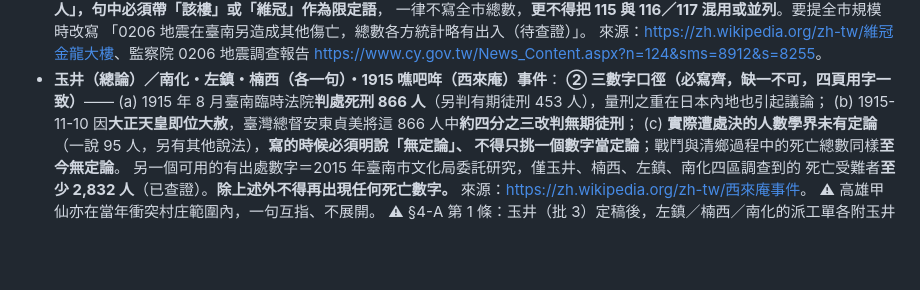
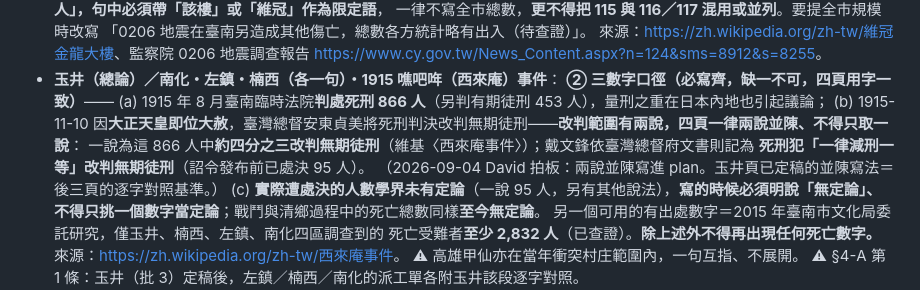
Before and after one commit to elliot200852-lab/taiwan-geo-db, a Markdown page: docs/tainan-writing-plan.md, the part around the change. Drawn GitHub-style; blank space fills up the shorter version.

Commit message:
plan §4-B 噍吧哖口徑 (b)：大赦改判範圍改為兩說並陳（David 2026-09-04 拍板）
原文只寫「866 人中約四分之三改判無期徒刑」；戴文鋒依臺灣總督府文書記為
「死刑犯一律減刑一等改判無期徒刑」（詔令前已處決 95 人）。玉井（總論頁）
查核端逐字覆核兩邊引文皆屬實、判定兩說並陳站得住。四頁一律兩說並陳，
左鎮／楠西／南化派工單附玉井定稿那段逐字對照。

Co-Authored-By: Claude Opus 5 <noreply@anthropic.com>
Claude-Session: https://claude.ai/code/session_01MMafk5H6jRKHw67yN6EmiF

```diff
--- a/docs/tainan-writing-plan.md
+++ b/docs/tainan-writing-plan.md
@@ -323,7 +323,10 @@ review 已補規則），但寫作必讀輸入從 48.5 萬字元降到約 7 萬
 - **玉井（總論）／南化・左鎮・楠西（各一句）・1915 噍吧哖（西來庵）事件**：
   **② 三數字口徑（必寫齊，缺一不可，四頁用字一致）**——
   (a) 1915 年 8 月臺南臨時法院**判處死刑 866 人**（另判有期徒刑 453 人），量刑之重在日本內地也引起議論；
-  (b) 1915-11-10 因**大正天皇即位大赦**，臺灣總督安東貞美將這 866 人中**約四分之三改判無期徒刑**；
+  (b) 1915-11-10 因**大正天皇即位大赦**，臺灣總督安東貞美將死刑判決改判無期徒刑——**改判範圍有兩說，四頁一律兩說並陳、不得只取一說**：
+  一說為這 866 人中**約四分之三改判無期徒刑**（維基〈西來庵事件〉）；戴文鋒依臺灣總督府文書則記為
+  **死刑犯「一律減刑一等」改判無期徒刑**（詔令發布前已處決 95 人）。
+  （2026-09-04 David 拍板：兩說並陳寫進 plan。玉井頁已定稿的並陳寫法＝後三頁的逐字對照基準。）
   (c) **實際遭處決的人數學界未有定論**（一說 95 人，另有其他說法），**寫的時候必須明說「無定論」、
   不得只挑一個數字當定論**；戰鬥與清鄉過程中的死亡總數同樣**至今無定論**。
   另一個可用的有出處數字＝2015 年臺南市文化局委託研究，僅玉井、楠西、左鎮、南化四區調查到的
```
